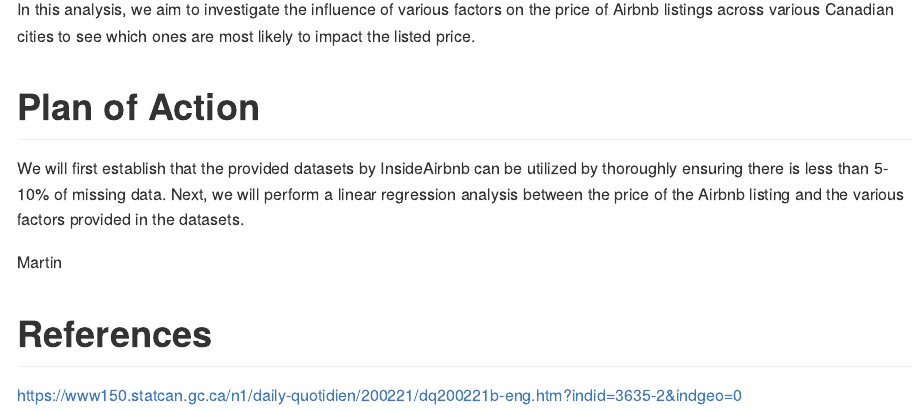
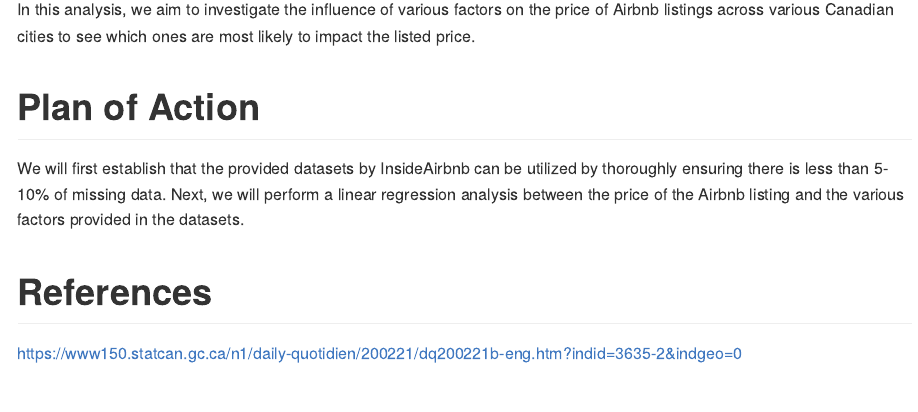
Before and after one commit to STAT547-UBC-2019-20/group_3_mksm1228_sihaoyu1220, an R Markdown document (Milestone 1/Milestone 1.Rmd): the page in a window 1100 px wide, from 3370 px down. Rendered offline with R 4.5, knitr and Pandoc, with nearby package versions; some code elsewhere in the file could not run offline.

Commit message:
spelling and grammar

```diff
--- a/Milestone 1/Milestone 1.Rmd
+++ b/Milestone 1/Milestone 1.Rmd
@@ -135,8 +135,6 @@ In this analysis, we aim to investigate the influence of various factors on the
 
 We will first establish that the provided datasets by InsideAirbnb can be utilized by thoroughly ensuring there is less than 5-10% of missing data. Next, we will perform a linear regression analysis between the price of the Airbnb listing and the various factors provided in the datasets.
 
-Martin
-
 # References
 
 https://www150.statcan.gc.ca/n1/daily-quotidien/200221/dq200221b-eng.htm?indid=3635-2&indgeo=0
```
